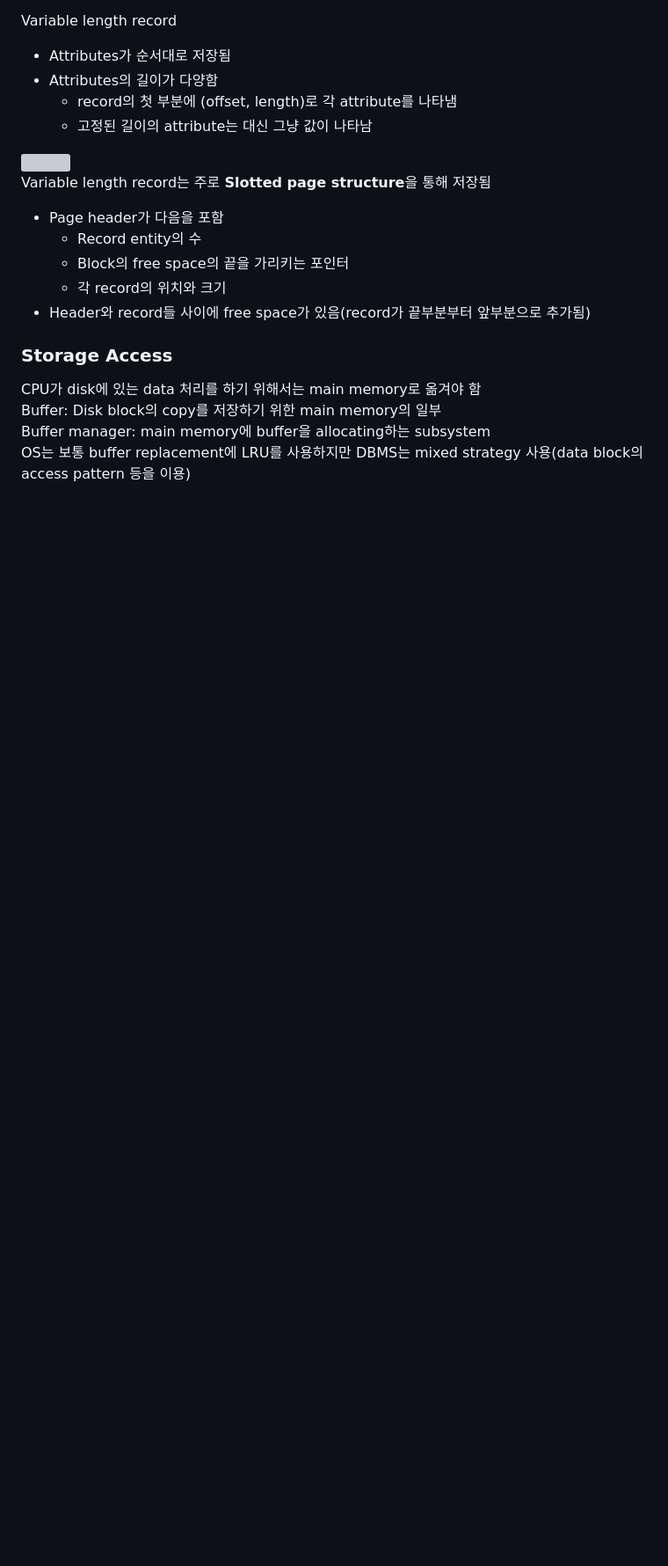
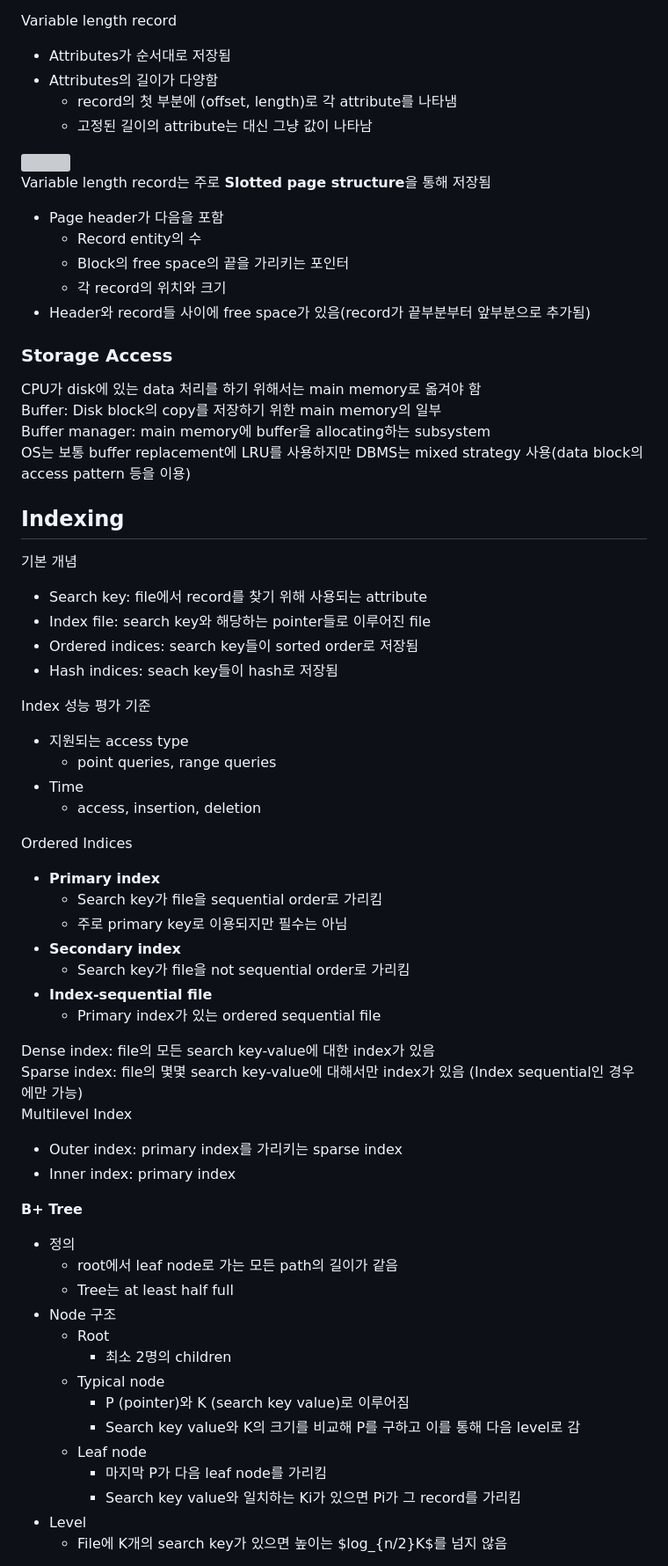
Before and after one commit to eomhs/TIL, a Markdown page: database/SMI.md, the part around one of its changes. Shown at 88% size. Rendered like a GitHub page; blank space fills up the shorter version; grey boxes are pictures that could not be loaded.

```diff
--- a/database/SMI.md
+++ b/database/SMI.md
@@ -79,3 +79,48 @@ CPU가 disk에 있는 data 처리를 하기 위해서는 main memory로 옮겨
 Buffer: Disk block의 copy를 저장하기 위한 main memory의 일부
 Buffer manager: main memory에 buffer을 allocating하는 subsystem
 OS는 보통 buffer replacement에 LRU를 사용하지만 DBMS는 mixed strategy 사용(data block의 access pattern 등을 이용)
+
+## Indexing
+기본 개념
+- Search key: file에서 record를 찾기 위해 사용되는 attribute
+- Index file: search key와 해당하는 pointer들로 이루어진 file
+- Ordered indices: search key들이 sorted order로 저장됨
+- Hash indices: seach key들이 hash로 저장됨
+
+Index 성능 평가 기준
+- 지원되는 access type
+    - point queries, range queries
+- Time
+    - access, insertion, deletion
+
+Ordered Indices
+- **Primary index**
+    - Search key가 file을 sequential order로 가리킴
+    - 주로 primary key로 이용되지만 필수는 아님
+- **Secondary index**
+    - Search key가 file을 not sequential order로 가리킴
+- **Index-sequential file**
+    - Primary index가 있는 ordered sequential file
+
+Dense index: file의 모든 search key-value에 대한 index가 있음
+Sparse index: file의 몇몇 search key-value에 대해서만 index가 있음 (Index sequential인 경우에만 가능)
+Multilevel Index
+- Outer index: primary index를 가리키는 sparse index
+- Inner index: primary index
+
+**B+ Tree**
+- 정의
+    - root에서 leaf node로 가는 모든 path의 길이가 같음
+    - Tree는 at least half full
+- Node 구조
+    - Root
+        - 최소 2명의 children
+    - Typical node
+        - P (pointer)와 K (search key value)로 이루어짐
+        - Search key value와 K의 크기를 비교해 P를 구하고 이를 통해 다음 level로 감
+    - Leaf node
+        - 마지막 P가 다음 leaf node를 가리킴
+        - Search key value와 일치하는 Ki가 있으면 Pi가 그 record를 가리킴
+- Level
+    - File에 K개의 search key가 있으면 높이는 $log_{n/2}K$를 넘지 않음
+
```
Also changed, not shown: other parts of database/SMI.md (+1 -0 lines), figures/B+Tree.PNG (added).
